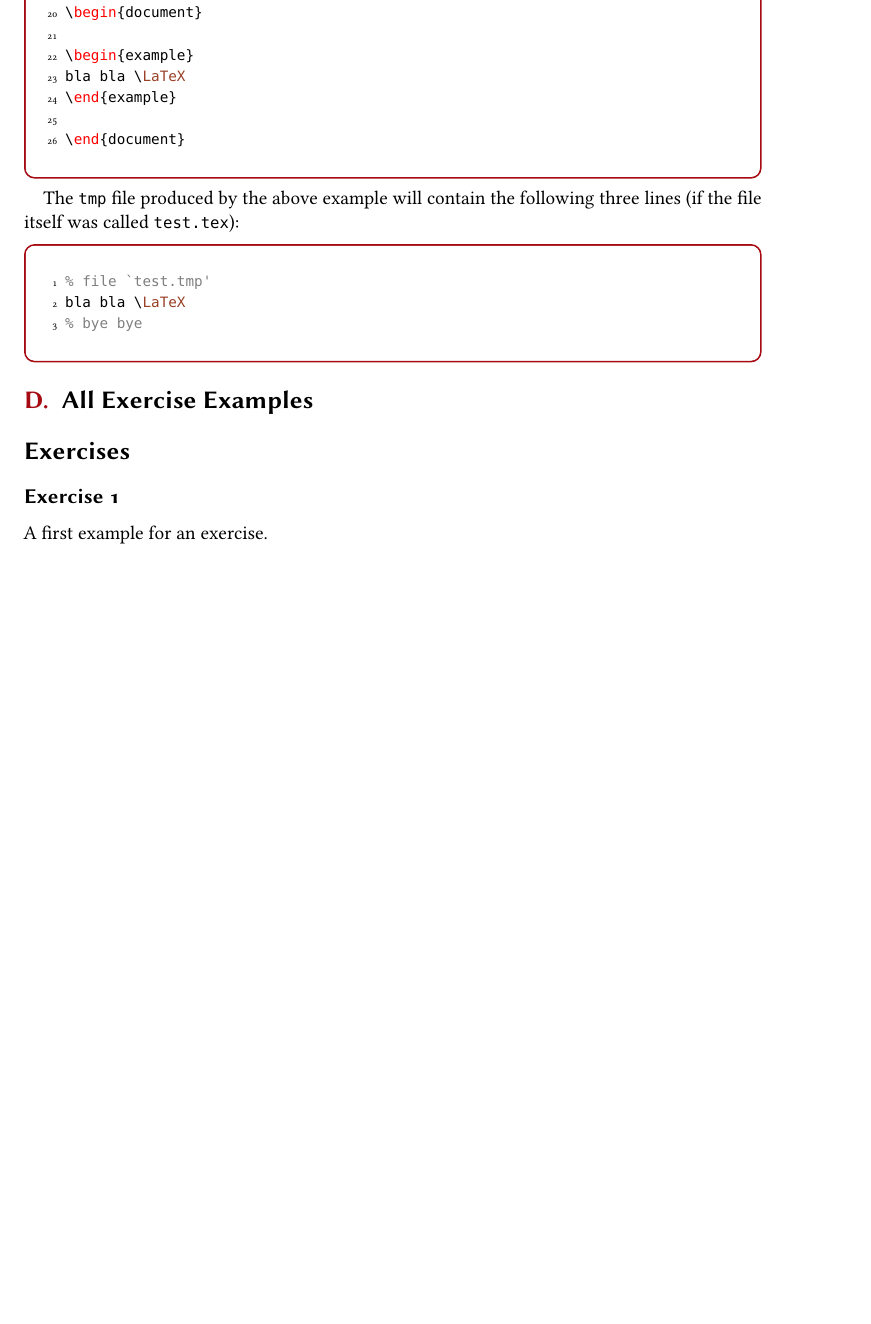
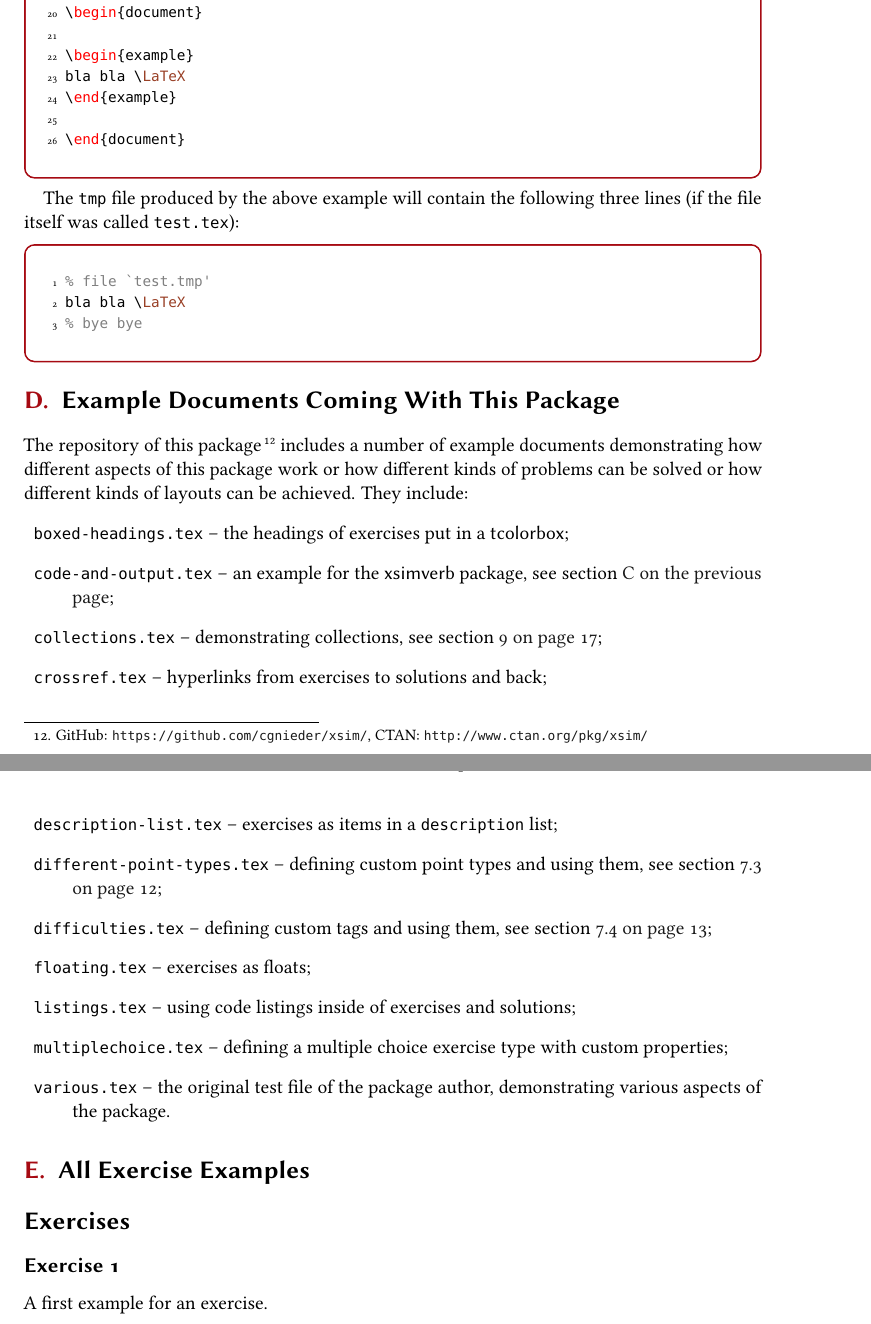
Before and after one commit to cgnieder/xsim, a LaTeX document (doc/xsim_manual.tex): part of page 44 of 50 before the commit and two parts of pages 44 and 45 of 51 after it, the two joined at a grey line, cut so that both start at the same text, the shorter picture padded with empty space. The pictures show the PDF file doc/xsim_manual.pdf that the author committed with the source.

Commit message:
update manual

```diff
--- a/doc/xsim_manual.tex
+++ b/doc/xsim_manual.tex
@@ -1918,6 +1919,37 @@ three lines (if the file itself was called \code{test.tex}):
   % bye bye
 \end{sourcecode}
 
+\section{Example Documents Coming With This Package}
+The repository of this package\footnote{GitHub:
+  \url{https://github.com/cgnieder/xsim/}, CTAN:
+  \url{http://www.ctan.org/pkg/xsim/}} includes a number of example documents
+demonstrating how different aspects of this package work or how different
+kinds of problems can be solved or how different kinds of layouts can be
+achieved.  They include:
+\begin{description}
+  \item \code{boxed-headings.tex} -- the headings of exercises put in a
+    \pkg{tcolorbox};
+  \item \code{code-and-output.tex} -- an example for the \pkg{xsimverb}
+    package, see section~\vref{sec:xsimverb-package};
+  \item \code{collections.tex} -- demonstrating collections, see
+    section~\vref{sec:collecting-exercises};
+  \item \code{crossref.tex} -- hyperlinks from exercises to solutions and
+    back;
+  \item \code{description-list.tex} -- exercises as items in a
+    \env*{description} list;
+  \item \code{different-point-types.tex} -- defining custom point types and
+    using them, see section~\vref{sec:goals};
+  \item \code{difficulties.tex} -- defining custom tags and using them, see
+    section~\vref{sec:tags};
+  \item \code{floating.tex} -- exercises as floats;
+  \item \code{listings.tex} -- using code listings inside of exercises and
+    solutions;
+  \item \code{multiplechoice.tex} -- defining a multiple choice exercise type
+    with custom properties;
+  \item \code{various.tex} -- the original test file of the package author,
+    demonstrating various aspects of the package.
+\end{description}
+
 \section{All Exercise Examples}
 \xsimsetup{exercise/template = bonus}
 \printcollection[headings]{all exercises}
```
Also changed, not shown: doc/xsim-manual.cls (+23 -6 lines), doc/xsim_manual.pdf, doc/xsim_manual.tex (8 more changed lines), 1 other file.
